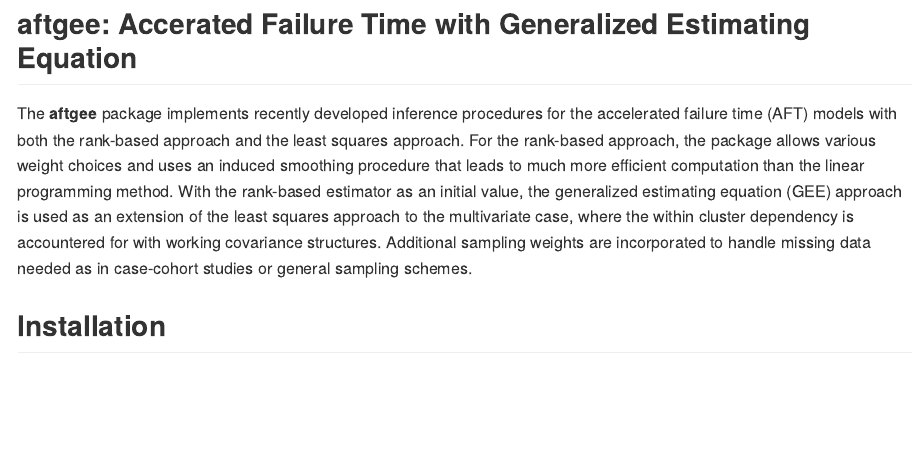
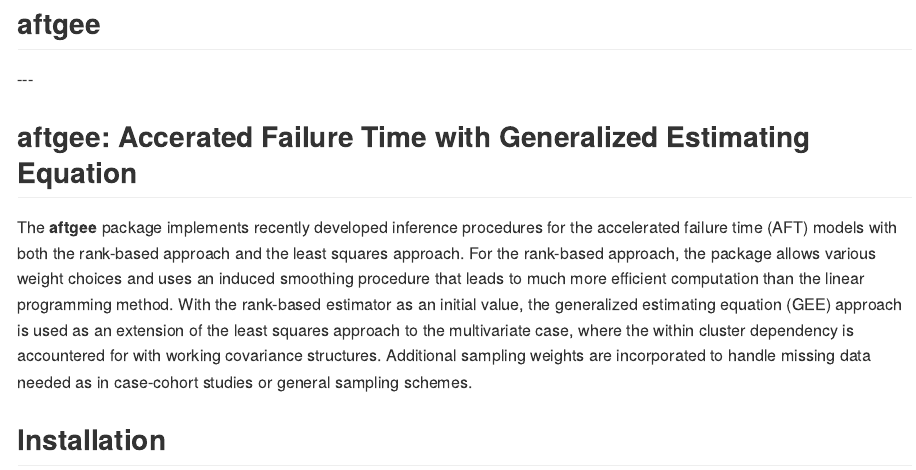
Before and after one commit to stc04003/aftgee, an R Markdown document (README.Rmd): the page in a window 1100 px wide, from 60 px down before the commit and from 20 px down after it, so that both start at the same text. The pictures show the output file README.md that the author committed with the source, drawn offline in the style of GitHub; badge pictures from the web are left out.

Commit message:
updated README

````diff
--- a/README.Rmd
+++ b/README.Rmd
@@ -3,17 +3,15 @@ output:
   md_document:
     variant: markdown_github
 ---
+
+## **aftgee**
+
 [![Project Status: Active – The project has reached a stable, usable state and is being actively developed.](http://www.repostatus.org/badges/latest/active.svg)](http://www.repostatus.org/#active)
-
----
-
 [![minimal R version](https://img.shields.io/badge/R%3E%3D-3.4.4-6666ff.svg)](https://cran.r-project.org/)
 [![CRAN_Status_Badge](http://www.r-pkg.org/badges/version/aftgee)](https://cran.r-project.org/package=aftgee)
 [![packageversion](https://img.shields.io/badge/Package%20version-1.1.3-orange.svg?style=flat-square)](commits/master)
-
+[![Last-changedate](https://img.shields.io/badge/last%20change-`r gsub('-', '--', Sys.Date())`-yellowgreen.svg)](/commits/master)
 ---
-
-[![Last-changedate](https://img.shields.io/badge/last%20change-`r gsub('-', '--', Sys.Date())`-yellowgreen.svg)](/commits/master)
 
 ```{r, echo = FALSE}
 knitr::opts_chunk$set(
````
Also changed, not shown: README.md.
